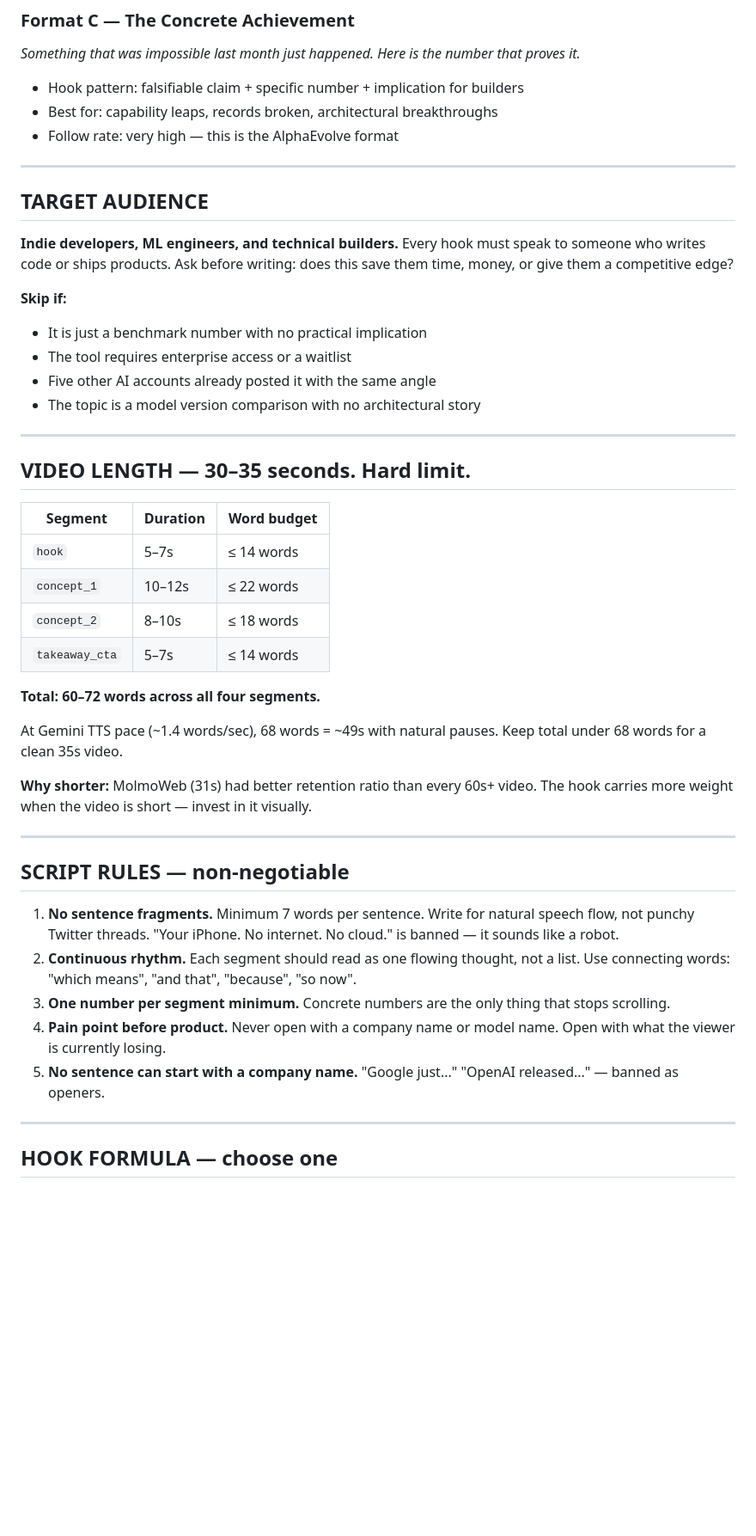
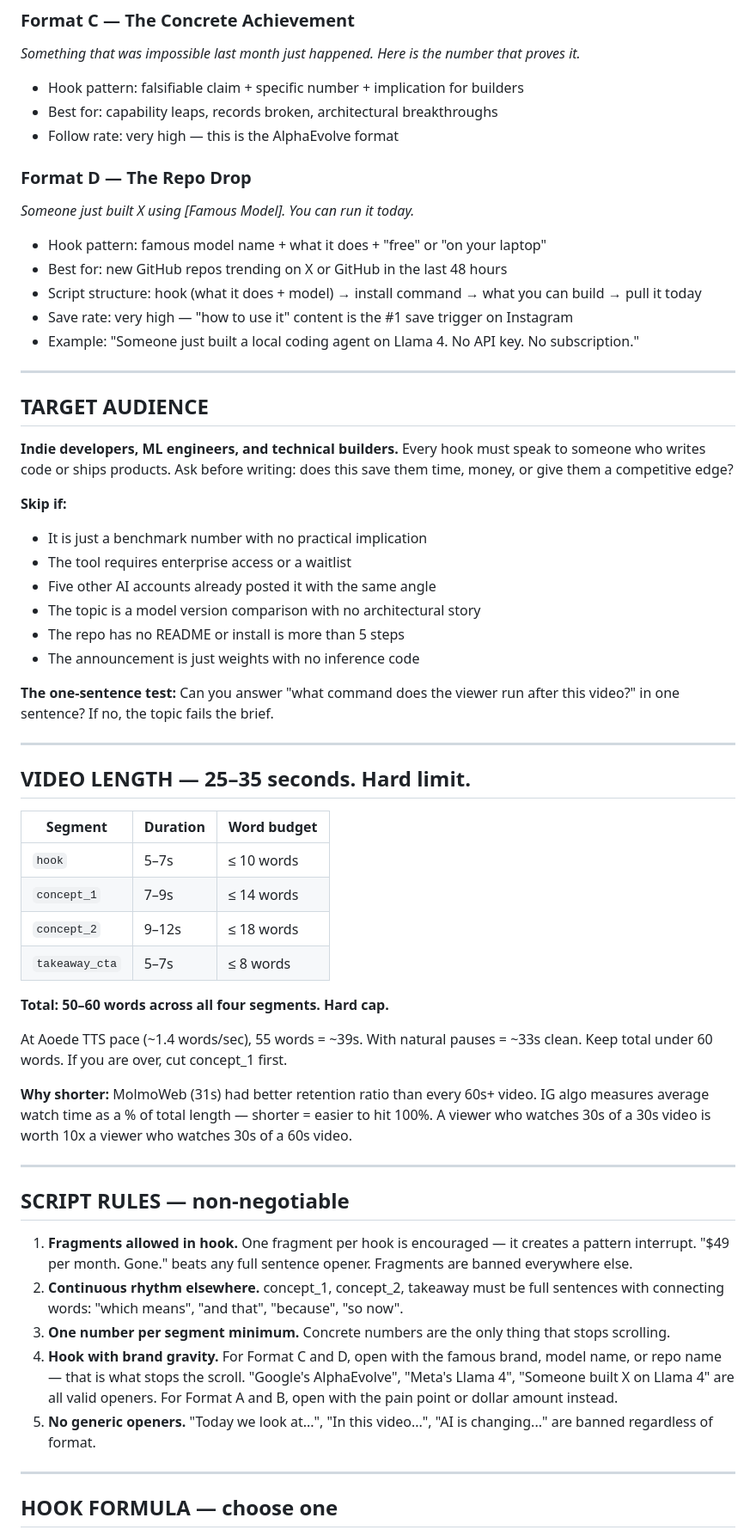
Before and after one commit to udit-rawat/animatic, a Markdown page: BRIEF_PROMPT_V4.md, the part around one of its changes. Shown at 86% size. GitHub-like rendering; blank space fills up the shorter version.

Commit message:
feat: BRIEF_PROMPT_V4.1 — Instagram growth directives

```diff
--- a/BRIEF_PROMPT_V4.md
+++ b/BRIEF_PROMPT_V4.md
@@ -44,6 +46,14 @@ The Instagram account is its top funnel. Every video should attract someone who:
 - Best for: capability leaps, records broken, architectural breakthroughs
 - Follow rate: very high — this is the AlphaEvolve format
 
+### Format D — The Repo Drop
+*Someone just built X using [Famous Model]. You can run it today.*
+- Hook pattern: famous model name + what it does + "free" or "on your laptop"
+- Best for: new GitHub repos trending on X or GitHub in the last 48 hours
+- Script structure: hook (what it does + model) → install command → what you can build → pull it today
+- Save rate: very high — "how to use it" content is the #1 save trigger on Instagram
+- Example: "Someone just built a local coding agent on Llama 4. No API key. No subscription."
+
 ---
 
 ## TARGET AUDIENCE
@@ -57,35 +67,40 @@ Ask before writing: does this save them time, money, or give them a competitive
 - The tool requires enterprise access or a waitlist
 - Five other AI accounts already posted it with the same angle
 - The topic is a model version comparison with no architectural story
+- The repo has no README or install is more than 5 steps
+- The announcement is just weights with no inference code
+
+**The one-sentence test:** Can you answer "what command does the viewer run after this video?" in one sentence? If no, the topic fails the brief.
 
 ---
 
-## VIDEO LENGTH — 30–35 seconds. Hard limit.
+## VIDEO LENGTH — 25–35 seconds. Hard limit.
 
 | Segment | Duration | Word budget |
 |---|---|---|
-| `hook` | 5–7s | ≤ 14 words |
-| `concept_1` | 10–12s | ≤ 22 words |
-| `concept_2` | 8–10s | ≤ 18 words |
-| `takeaway_cta` | 5–7s | ≤ 14 words |
+| `hook` | 5–7s | ≤ 10 words |
+| `concept_1` | 7–9s | ≤ 14 words |
+| `concept_2` | 9–12s | ≤ 18 words |
+| `takeaway_cta` | 5–7s | ≤ 8 words |
 
-**Total: 60–72 words across all four segments.**
+**Total: 50–60 words across all four segments. Hard cap.**
 
-At Gemini TTS pace (~1.4 words/sec), 68 words = ~49s with natural pauses.
-Keep total under 68 words for a clean 35s video.
+At Aoede TTS pace (~1.4 words/sec), 55 words = ~39s. With natural pauses = ~33s clean.
+Keep total under 60 words. If you are over, cut concept_1 first.
 
 **Why shorter:** MolmoWeb (31s) had better retention ratio than every 60s+ video.
-The hook carries more weight when the video is short — invest in it visually.
+IG algo measures average watch time as a % of total length — shorter = easier to hit 100%.
+A viewer who watches 30s of a 30s video is worth 10x a viewer who watches 30s of a 60s video.
 
 ---
 
 ## SCRIPT RULES — non-negotiable
 
-1. **No sentence fragments.** Minimum 7 words per sentence. Write for natural speech flow, not punchy Twitter threads. "Your iPhone. No internet. No cloud." is banned — it sounds like a robot.
-2. **Continuous rhythm.** Each segment should read as one flowing thought, not a list. Use connecting words: "which means", "and that", "because", "so now".
+1. **Fragments allowed in hook.** One fragment per hook is encouraged — it creates a pattern interrupt. "$49 per month. Gone." beats any full sentence opener. Fragments are banned everywhere else.
+2. **Continuous rhythm elsewhere.** concept_1, concept_2, takeaway must be full sentences with connecting words: "which means", "and that", "because", "so now".
 3. **One number per segment minimum.** Concrete numbers are the only thing that stops scrolling.
-4. **Pain point before product.** Never open with a company name or model name. Open with what the viewer is currently losing.
-5. **No sentence can start with a company name.** "Google just..." "OpenAI released..." — banned as openers.
+4. **Hook with brand gravity.** For Format C and D, open with the famous brand, model name, or repo name — that is what stops the scroll. "Google's AlphaEvolve", "Meta's Llama 4", "Someone built X on Llama 4" are all valid openers. For Format A and B, open with the pain point or dollar amount instead.
+5. **No generic openers.** "Today we look at...", "In this video...", "AI is changing..." are banned regardless of format.
 
 ---
 
```
Also changed, not shown: other parts of BRIEF_PROMPT_V4.md (+71 -21 lines).
